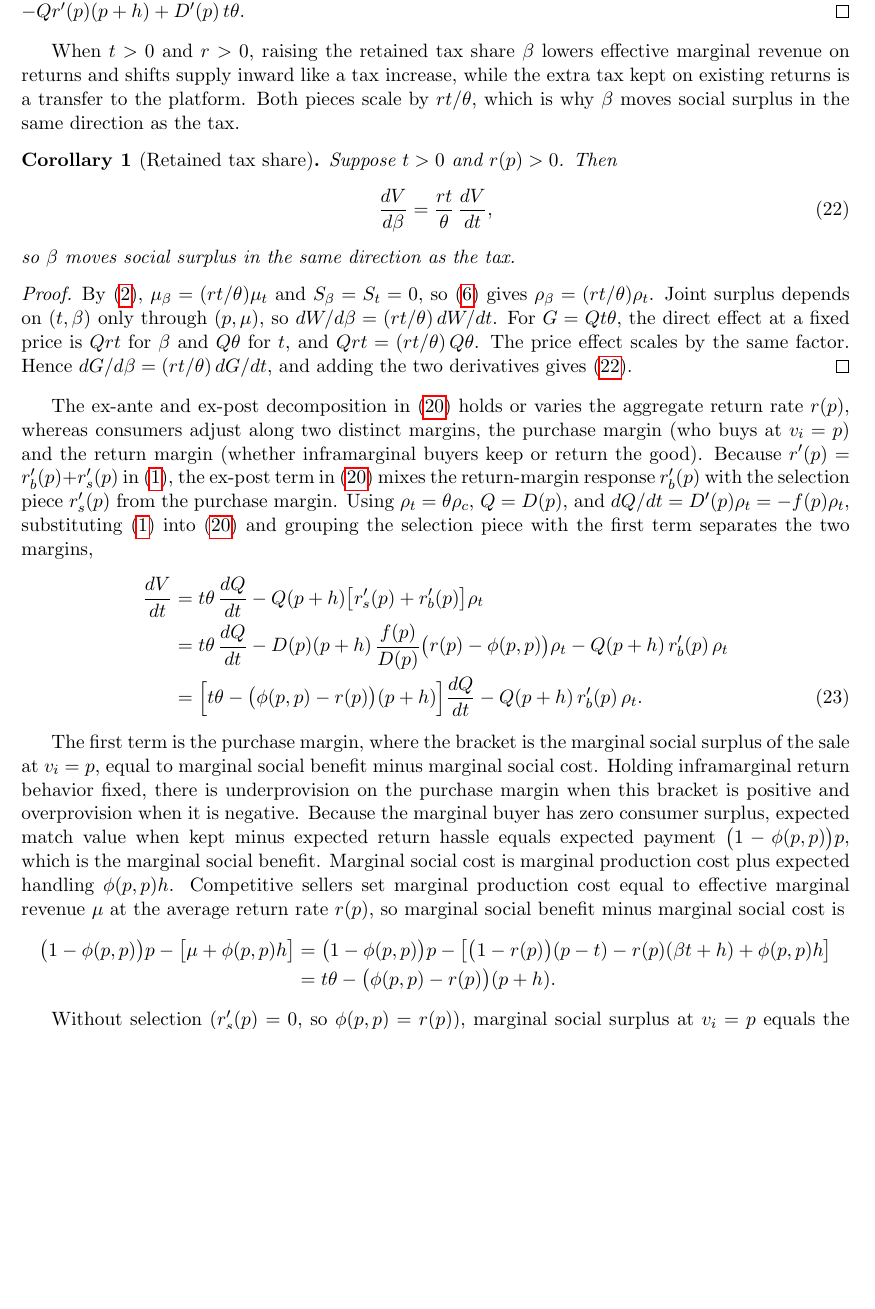
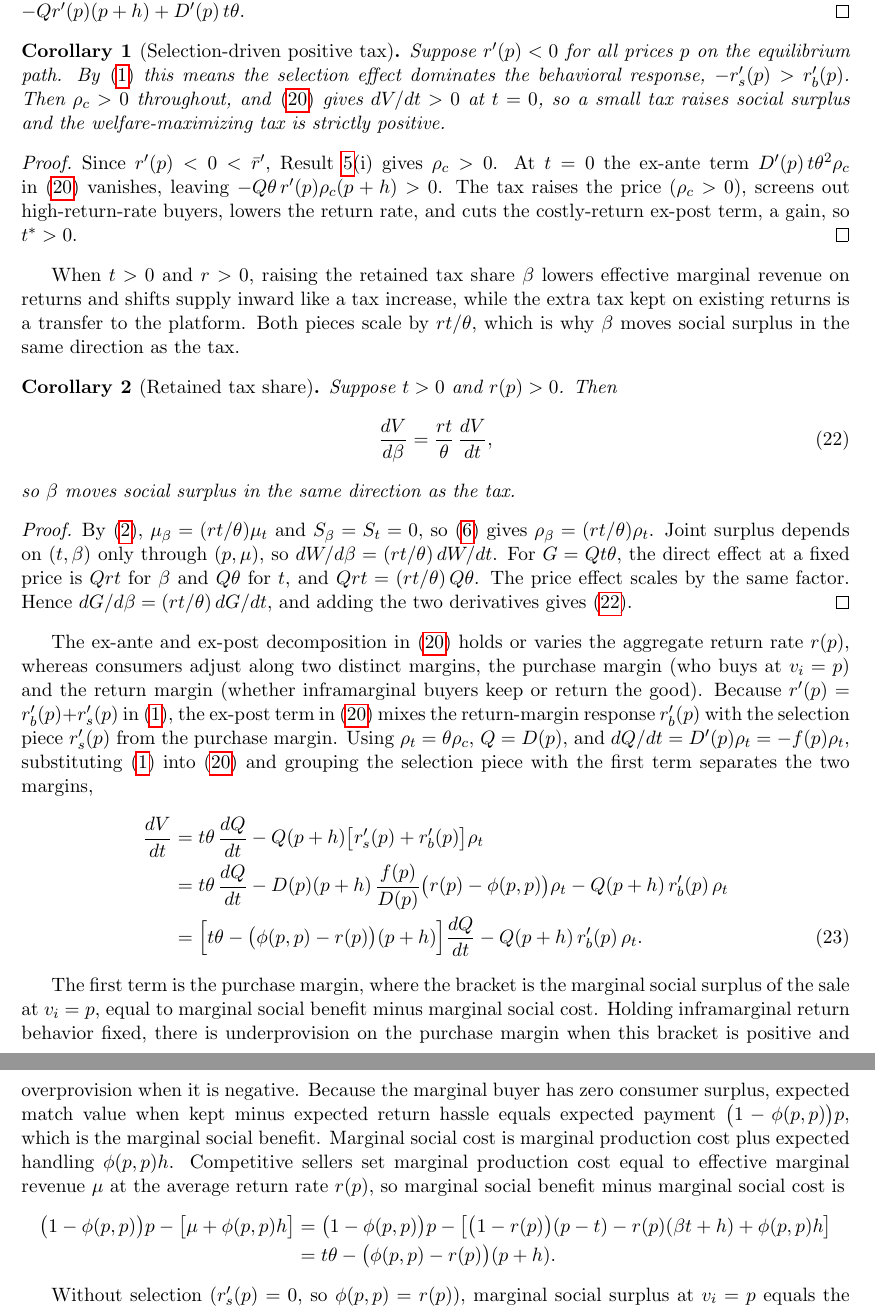
Before and after one commit to cliohsu1997/return, a LaTeX document (draft/welfare_foundation/welfare_with_returns_no_buyer_tax.tex): part of page 12 of 14 before the commit and two parts of pages 12 and 13 of 14 after it, the two joined at a grey line, cut so that both start at the same text, the shorter picture padded with empty space. Compiled offline with pdfLaTeX.

Commit message:
Add selection-driven positive tax corollary

```diff
--- a/draft/welfare_foundation/welfare_with_returns_no_buyer_tax.tex
+++ b/draft/welfare_foundation/welfare_with_returns_no_buyer_tax.tex
@@ -780,6 +780,22 @@ ex-post gain against the ex-ante loss for $t>0$.
 \eqref{eq:dV-simple} is $\theta\rho_c$ times the bracket in \eqref{eq:dV-sign}. Since $\theta,Q,p+h>0$, $t\geq 0$, and $D'(p)<0$, the sign of $\rho_c$ in Result~\ref{res:welfare-bias} gives the three cases. In~(i) $r'(p)>0$ and $\rho_c<0$, so $-Q\theta\,r'(p)\rho_c(p+h)>0$ and $D'(p)\,t\theta^{2}\rho_c\geq 0$. In~(ii) $r'(p)>0$ and $\rho_c>0$, so $-Q\theta\,r'(p)\rho_c(p+h)<0$ and $D'(p)\,t\theta^{2}\rho_c\leq 0$. In~(iii) $r'(p)<0$ and $\rho_c>0$, so $-Q\theta\,r'(p)\rho_c(p+h)>0$ while $D'(p)\,t\theta^{2}\rho_c\leq 0$, leaving the sign of $-Qr'(p)(p+h)+D'(p)\,t\theta$.
 \end{proof}
 
+\begin{corollary}[Selection-driven positive tax]
+\label{res:selection-positive-tax}
+Suppose $r'(p)<0$ for all prices $p$ on the equilibrium path. By
+\eqref{eq:r-prime-decomp} this means the selection effect dominates the
+behavioral response, $-r'_s(p)>r'_b(p)$. Then $\rho_c>0$ throughout, and
+\eqref{eq:dV-simple} gives $dV/dt>0$ at $t=0$, so a small tax raises social
+surplus and the welfare-maximizing tax is strictly positive.
+\end{corollary}
+\begin{proof}
+Since $r'(p)<0<\bar{r}'$, Result~\ref{res:welfare-bias}(i) gives $\rho_c>0$.
+At $t=0$ the ex-ante term $D'(p)\,t\theta^{2}\rho_c$ in \eqref{eq:dV-simple}
+vanishes, leaving $-Q\theta\,r'(p)\rho_c(p+h)>0$. The tax raises the price
+($\rho_c>0$), screens out high-return-rate buyers, lowers the return rate,
+and cuts the costly-return ex-post term, a gain, so $t^\ast>0$.
+\end{proof}
+
 When $t>0$ and $r>0$, raising the retained tax share $\beta$ lowers effective
 marginal revenue on returns and shifts supply inward like a tax increase,
 while the extra tax kept on existing returns is a transfer to the platform.
```
Also changed, not shown: draft/welfare_foundation/welfare_with_returns_no_buyer_tax.pdf.
